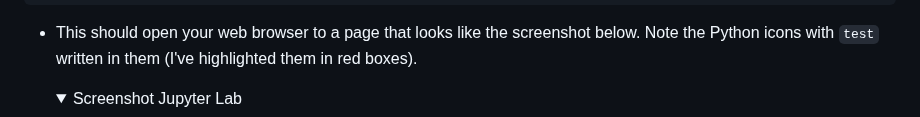
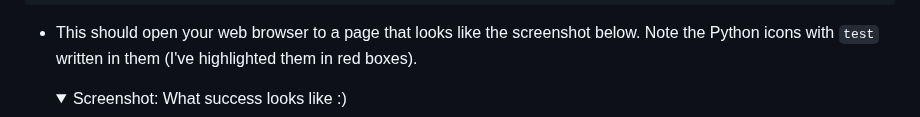
Before and after one commit to james-cranley/Python30, a Markdown page: README.md, the part around the change. Drawn GitHub-style; folded sections open.

```diff
--- a/README.md
+++ b/README.md
@@ -169,7 +169,7 @@ After installing `conda`, verify that you can create a new environment.
  - This should open your web browser to a page that looks like the screenshot below. Note the Python icons with `test` written in them (I've highlighted them in red boxes).
 
     <details>
-     <summary>Screenshot Jupyter Lab</summary>
+     <summary>Screenshot: What success looks like :)</summary>
      <img src="./screenshots/win_jupyterlab.png" alt="WHat Jupyter Lab should look like if it works.">
     </details>
 
```
